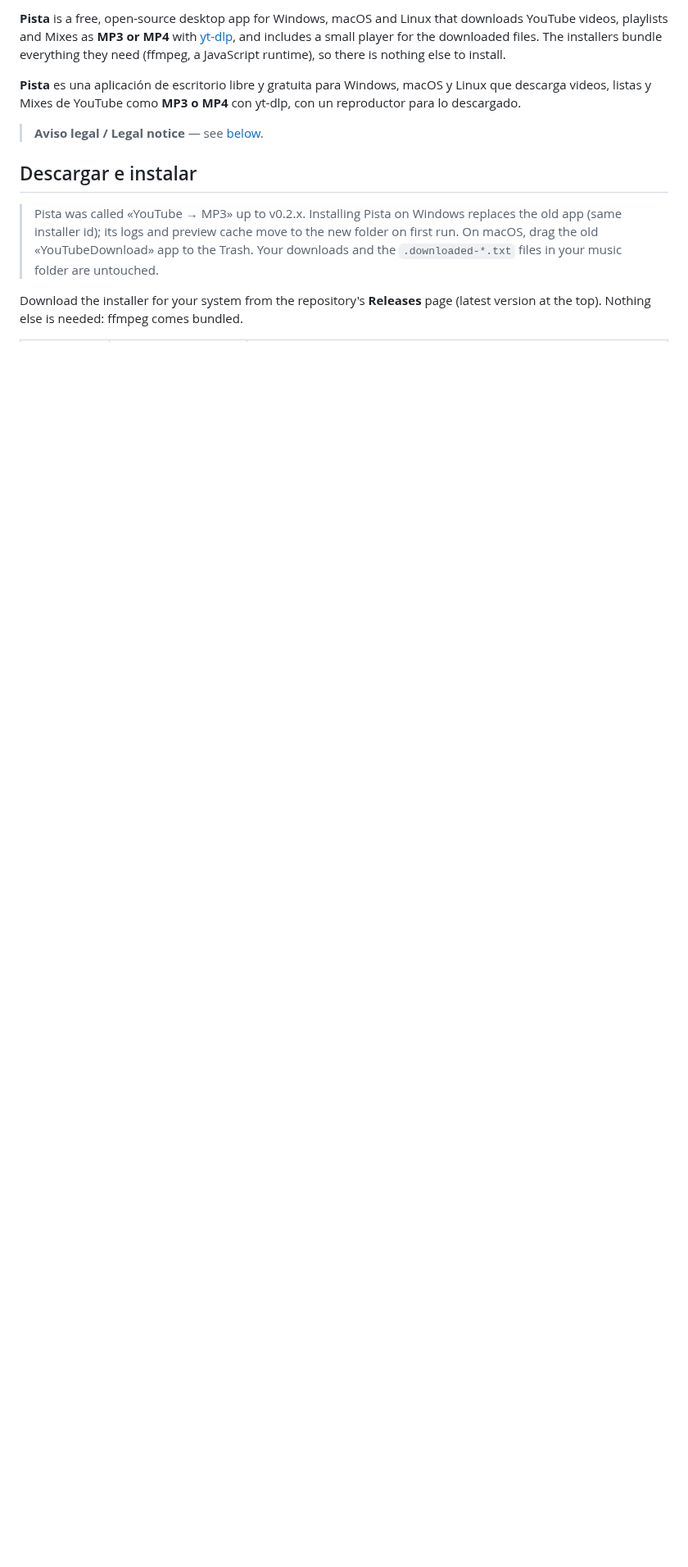
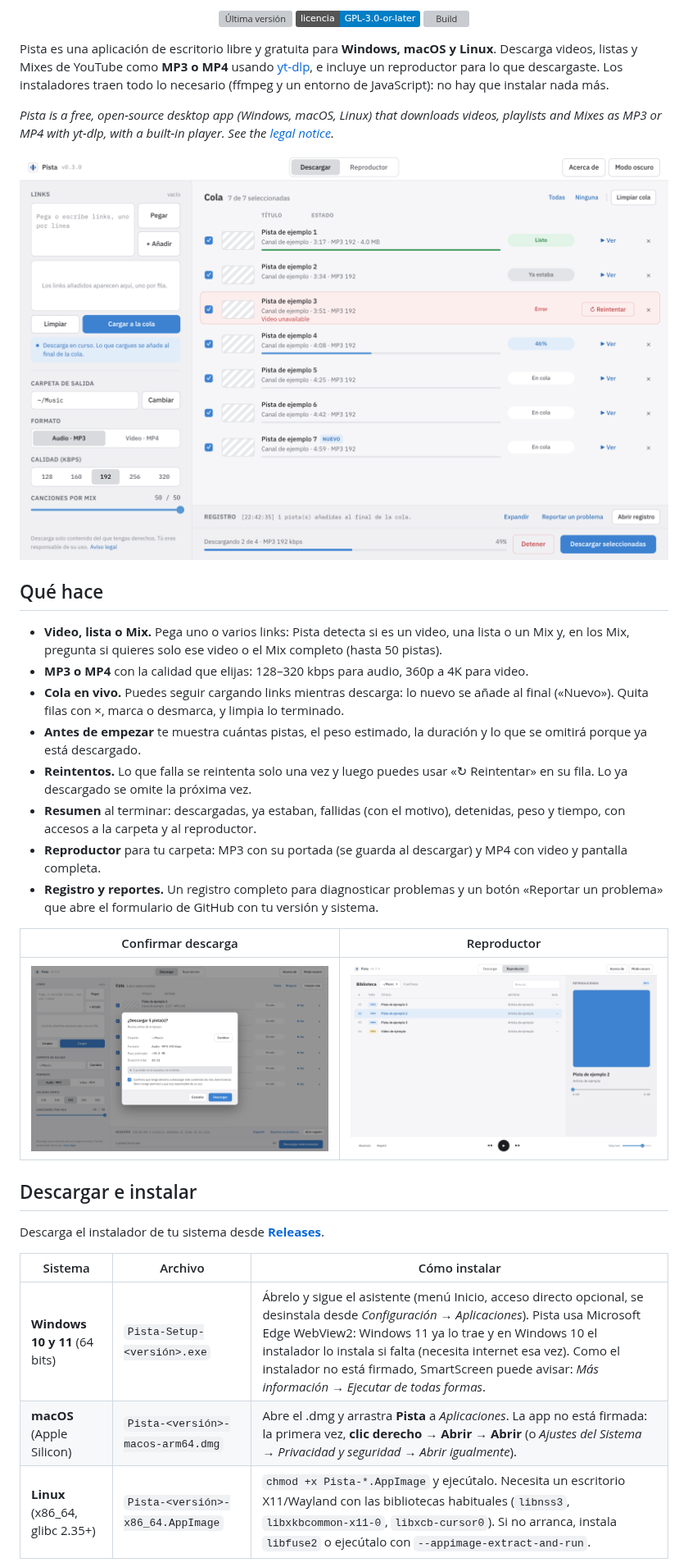
Before and after one commit to JySa65/pista-downloader, a Markdown page: README.md, the part around one of its changes. Shown at 82% size. Drawn GitHub-style; pictures changed too: .github/assets/confirm.png (added), .github/assets/download.png (added), .github/assets/player.png (added); badges without logos; blank space fills up the shorter version; grey boxes are pictures that could not be loaded.

Commit message:
docs: rewrite readme for Pista

```diff
--- a/README.md
+++ b/README.md
@@ -8,13 +8,38 @@
 
-**Pista** is a free, open-source desktop app for Windows, macOS and Linux that downloads YouTube videos, playlists and Mixes as **MP3 or MP4** with [yt-dlp](https://github.com/yt-dlp/yt-dlp), and includes a small player for the downloaded files. The installers bundle everything they need (ffmpeg, a JavaScript runtime), so there is nothing else to install.
+<p align="center">
+  <a href="https://github.com/JySa65/pista-downloader/releases/latest"><img src="https://img.shields.io/github/v/release/JySa65/pista-downloader?sort=semver" alt="Última versión"></a>
+  <a href="LICENSE"><img src="https://img.shields.io/badge/licencia-GPL--3.0--or--later-blue" alt="Licencia GPLv3"></a>
+  <a href="https://github.com/JySa65/pista-downloader/actions/workflows/release.yml"><img src="https://github.com/JySa65/pista-downloader/actions/workflows/release.yml/badge.svg" alt="Build"></a>
+</p>
 
-**Pista** es una aplicación de escritorio libre y gratuita para Windows, macOS y Linux que descarga videos, listas y Mixes de YouTube como **MP3 o MP4** con yt-dlp, con un reproductor para lo descargado.
+Pista es una aplicación de escritorio libre y gratuita para **Windows, macOS y Linux**. Descarga videos, listas y Mixes de YouTube como **MP3 o MP4** usando [yt-dlp](https://github.com/yt-dlp/yt-dlp), e incluye un reproductor para lo que descargaste. Los instaladores traen todo lo necesario (ffmpeg y un entorno de JavaScript): no hay que instalar nada más.
 
-> **Aviso legal / Legal notice** — see [below](#aviso-legal--legal-notice).
+*Pista is a free, open-source desktop app (Windows, macOS, Linux) that downloads videos, playlists and Mixes as MP3 or MP4 with yt-dlp, with a built-in player. See the [legal notice](#aviso-legal--legal-notice).*
+
+![Pestaña Descargar: cola con pistas listas, en curso, con error y nuevas](.github/assets/download.png)
+
+## Qué hace
+
+- **Video, lista o Mix.** Pega uno o varios links: Pista detecta si es un video, una lista o un Mix y, en los Mix, pregunta si quieres solo ese video o el Mix completo (hasta 50 pistas).
+- **MP3 o MP4** con la calidad que elijas: 128–320 kbps para audio, 360p a 4K para video.
+- **Cola en vivo.** Puedes seguir cargando links mientras descarga: lo nuevo se añade al final («Nuevo»). Quita filas con ×, marca o desmarca, y limpia lo terminado.
+- **Antes de empezar** te muestra cuántas pistas, el peso estimado, la duración y lo que se omitirá porque ya está descargado.
+- **Reintentos.** Lo que falla se reintenta solo una vez y luego puedes usar «↻ Reintentar» en su fila. Lo ya descargado se omite la próxima vez.
+- **Resumen** al terminar: descargadas, ya estaban, fallidas (con el motivo), detenidas, peso y tiempo, con accesos a la carpeta y al reproductor.
+- **Reproductor** para tu carpeta: MP3 con su portada (se guarda al descargar) y MP4 con video y pantalla completa.
+- **Registro y reportes.** Un registro completo para diagnosticar problemas y un botón «Reportar un problema» que abre el formulario de GitHub con tu versión y sistema.
+
+| Confirmar descarga | Reproductor |
+|---|---|
+| ![Diálogo de confirmación con peso estimado y casilla de consentimiento](.github/assets/confirm.png) | ![Reproductor con portada y lista de archivos](.github/assets/player.png) |
 
 ## Descargar e instalar
 
-> Pista was called «YouTube → MP3» up to v0.2.x. Installing Pista on Windows replaces the old app (same installer id); its logs and preview cache move to the new folder on first run. On macOS, drag the old «YouTubeDownload» app to the Trash. Your downloads and the `.downloaded-*.txt` files in your music folder are untouched.
+Descarga el instalador de tu sistema desde **[Releases](https://github.com/JySa65/pista-downloader/releases/latest)**.
 
-Download the installer for your system from the repository's **Releases** page (latest version at the top). Nothing else is needed: ffmpeg comes bundled.
+| Sistema | Archivo | Cómo instalar |
+|---|---|---|
+| **Windows 10 y 11** (64 bits) | `Pista-Setup-<versión>.exe` | Ábrelo y sigue el asistente (menú Inicio, acceso directo opcional, se desinstala desde *Configuración → Aplicaciones*). Pista usa Microsoft Edge WebView2: Windows 11 ya lo trae y en Windows 10 el instalador lo instala si falta (necesita internet esa vez). Como el instalador no está firmado, SmartScreen puede avisar: *Más información → Ejecutar de todas formas*. |
+| **macOS** (Apple Silicon) | `Pista-<versión>-macos-arm64.dmg` | Abre el .dmg y arrastra **Pista** a *Aplicaciones*. La app no está firmada: la primera vez, **clic derecho → Abrir → Abrir** (o *Ajustes del Sistema → Privacidad y seguridad → Abrir igualmente*). |
+| **Linux** (x86_64, glibc 2.35+) | `Pista-<versión>-x86_64.AppImage` | `chmod +x Pista-*.AppImage` y ejecútalo. Necesita un escritorio X11/Wayland con las bibliotecas habituales (`libnss3`, `libxkbcommon-x11-0`, `libxcb-cursor0`). Si no arranca, instala `libfuse2` o ejecútalo con `--appimage-extract-and-run`. |
 
```
Also changed, not shown: other parts of README.md (+43 -88 lines), .github/CONTRIBUTING.md (+8 -0 lines).
